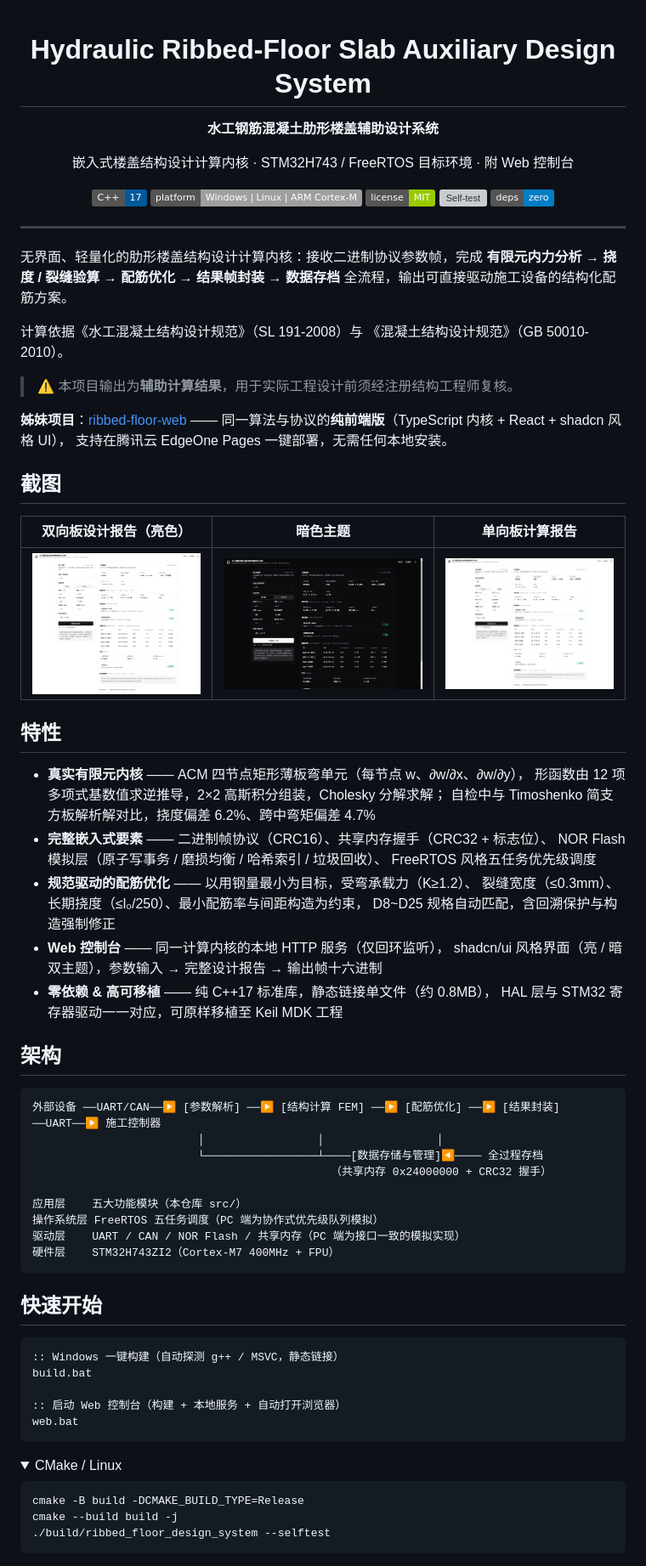
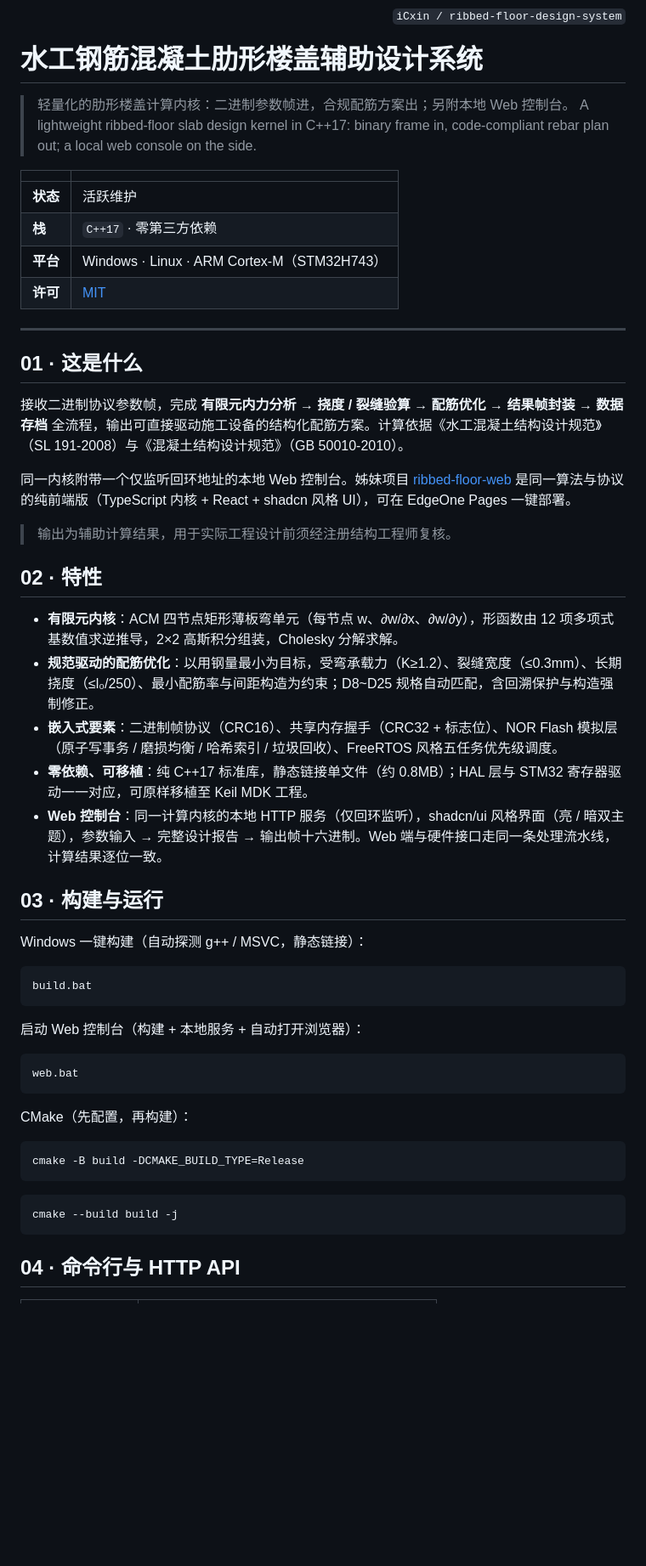
Before and after one commit to iCxin/ribbed-floor-design-system, a Markdown page: README.md, the part around one of its changes. Shown at 85% size. Rendered like a GitHub page; folded sections open; badges without logos; blank space fills up the shorter version; grey boxes are pictures that could not be loaded.

Commit message:
docs: unify README style across repositories

````diff
--- a/README.md
+++ b/README.md
@@ -1,88 +1,55 @@
-<div align="center">
+<div align="right"><sub><code>iCxin / ribbed-floor-design-system</code></sub></div>
 
-# Hydraulic Ribbed-Floor Slab Auxiliary Design System
+# 水工钢筋混凝土肋形楼盖辅助设计系统
 
-**水工钢筋混凝土肋形楼盖辅助设计系统**
+> 轻量化的肋形楼盖计算内核：二进制参数帧进，合规配筋方案出；另附本地 Web 控制台。
+> A lightweight ribbed-floor slab design kernel in C++17: binary frame in, code-compliant rebar plan out; a local web console on the side.
 
-嵌入式楼盖结构设计计算内核 · STM32H743 / FreeRTOS 目标环境 · 附 Web 控制台
-
-[![Language](https://img.shields.io/badge/C%2B%2B-17-00599C?logo=c%2B%2B&logoColor=white)](https://isocpp.org/)
-[![Platform](https://img.shields.io/badge/platform-Windows%20%7C%20Linux%20%7C%20ARM%20Cortex--M-lightgrey)](#嵌入式移植)
-[![License](https://img.shields.io/badge/license-MIT-green.svg)](LICENSE)
-[![Self-test](https://img.shields.io/badge/self--test-39%2F39%20passed-34d399)](#测试)
-[![Dependency](https://img.shields.io/badge/deps-zero-blue)](#构建)
-
-</div>
+| | |
+|:--|:--|
+| **状态** | 活跃维护 |
+| **栈** | `C++17` · 零第三方依赖 |
+| **平台** | Windows · Linux · ARM Cortex-M（STM32H743） |
+| **许可** | [MIT](LICENSE) |
 
 ---
 
-无界面、轻量化的肋形楼盖结构设计计算内核：接收二进制协议参数帧，完成
-**有限元内力分析 → 挠度 / 裂缝验算 → 配筋优化 → 结果帧封装 → 数据存档**
-全流程，输出可直接驱动施工设备的结构化配筋方案。
+## 01 · 这是什么
 
-计算依据《水工混凝土结构设计规范》（SL 191-2008）与
-《混凝土结构设计规范》（GB 50010-2010）。
+接收二进制协议参数帧，完成 **有限元内力分析 → 挠度 / 裂缝验算 → 配筋优化 → 结果帧封装 → 数据存档** 全流程，输出可直接驱动施工设备的结构化配筋方案。计算依据《水工混凝土结构设计规范》（SL 191-2008）与《混凝土结构设计规范》（GB 50010-2010）。
 
-> ⚠️ 本项目输出为**辅助计算结果**，用于实际工程设计前须经注册结构工程师复核。
+同一内核附带一个仅监听回环地址的本地 Web 控制台。姊妹项目 [ribbed-floor-web](https://github.com/iCxin/ribbed-floor-web) 是同一算法与协议的纯前端版（TypeScript 内核 + React + shadcn 风格 UI），可在 EdgeOne Pages 一键部署。
 
-**姊妹项目**：[ribbed-floor-web](https://github.com/iCxin/ribbed-floor-web) ——
-同一算法与协议的**纯前端版**（TypeScript 内核 + React + shadcn 风格 UI），
-支持在腾讯云 EdgeOne Pages 一键部署，无需任何本地安装。
+> 输出为辅助计算结果，用于实际工程设计前须经注册结构工程师复核。
 
-## 截图
+## 02 · 特性
 
-| 双向板设计报告（亮色） | 暗色主题 | 单向板计算报告 |
-| --- | --- | --- |
-| ![双向板设计报告](docs/screenshots/web-two-way.png) | ![暗色主题](docs/screenshots/web-dark.png) | ![单向板计算报告](docs/screenshots/web-one-way.png) |
+- **有限元内核**：ACM 四节点矩形薄板弯单元（每节点 w、∂w/∂x、∂w/∂y），形函数由 12 项多项式基数值求逆推导，2×2 高斯积分组装，Cholesky 分解求解。
+- **规范驱动的配筋优化**：以用钢量最小为目标，受弯承载力（K≥1.2）、裂缝宽度（≤0.3mm）、长期挠度（≤l₀/250）、最小配筋率与间距构造为约束；D8~D25 规格自动匹配，含回溯保护与构造强制修正。
+- **嵌入式要素**：二进制帧协议（CRC16）、共享内存握手（CRC32 + 标志位）、NOR Flash 模拟层（原子写事务 / 磨损均衡 / 哈希索引 / 垃圾回收）、FreeRTOS 风格五任务优先级调度。
+- **零依赖、可移植**：纯 C++17 标准库，静态链接单文件（约 0.8MB）；HAL 层与 STM32 寄存器驱动一一对应，可原样移植至 Keil MDK 工程。
+- **Web 控制台**：同一计算内核的本地 HTTP 服务（仅回环监听），shadcn/ui 风格界面（亮 / 暗双主题），参数输入 → 完整设计报告 → 输出帧十六进制。Web 端与硬件接口走同一条处理流水线，计算结果逐位一致。
 
-## 特性
+## 03 · 构建与运行
 
-- **真实有限元内核** —— ACM 四节点矩形薄板弯单元（每节点 w、∂w/∂x、∂w/∂y），
-  形函数由 12 项多项式基数值求逆推导，2×2 高斯积分组装，Cholesky 分解求解；
-  自检中与 Timoshenko 简支方板解析解对比，挠度偏差 6.2%、跨中弯矩偏差 4.7%
-- **完整嵌入式要素** —— 二进制帧协议（CRC16）、共享内存握手（CRC32 + 标志位）、
-  NOR Flash 模拟层（原子写事务 / 磨损均衡 / 哈希索引 / 垃圾回收）、
-  FreeRTOS 风格五任务优先级调度
-- **规范驱动的配筋优化** —— 以用钢量最小为目标，受弯承载力（K≥1.2）、
-  裂缝宽度（≤0.3mm）、长期挠度（≤l₀/250）、最小配筋率与间距构造为约束，
-  D8~D25 规格自动匹配，含回溯保护与构造强制修正
-- **Web 控制台** —— 同一计算内核的本地 HTTP 服务（仅回环监听），
-  shadcn/ui 风格界面（亮 / 暗双主题），参数输入 → 完整设计报告 → 输出帧十六进制
-- **零依赖 & 高可移植** —— 纯 C++17 标准库，静态链接单文件（约 0.8MB），
-  HAL 层与 STM32 寄存器驱动一一对应，可原样移植至 Keil MDK 工程
-
-## 架构
-
-```
-外部设备 ──UART/CAN──▶ [参数解析] ──▶ [结构计算 FEM] ──▶ [配筋优化] ──▶ [结果封装] ──UART──▶ 施工控制器
-                         │                 │                 │
-                         └─────────────────┴────[数据存储与管理]◀──── 全过程存档
-                                             （共享内存 0x24000000 + CRC32 握手）
-
-应用层    五大功能模块（本仓库 src/）
-操作系统层 FreeRTOS 五任务调度（PC 端为协作式优先级队列模拟）
-驱动层    UART / CAN / NOR Flash / 共享内存（PC 端为接口一致的模拟实现）
-硬件层    STM32H743ZI2（Cortex-M7 400MHz + FPU）
+Windows 一键构建（自动探测 g++ / MSVC，静态链接）：
+```bat
+build.bat
 ```
 
-## 快速开始
-
+启动 Web 控制台（构建 + 本地服务 + 自动打开浏览器）：
 ```bat
-:: Windows 一键构建（自动探测 g++ / MSVC，静态链接）
-build.bat
-
-:: 启动 Web 控制台（构建 + 本地服务 + 自动打开浏览器）
 web.bat
 ```
 
-<details>
-<summary>CMake / Linux</summary>
+CMake（先配置，再构建）：
+```bash
+cmake -B build -DCMAKE_BUILD_TYPE=Release
+```
 
 ```bash
-cmake -B build -DCMAKE_BUILD_TYPE=Release
 cmake --build build -j
-./build/ribbed_floor_design_system --selftest
 ```
 
-</details>
+## 04 · 命令行与 HTTP API
 
````
Also changed, not shown: other parts of README.md (+46 -57 lines).
